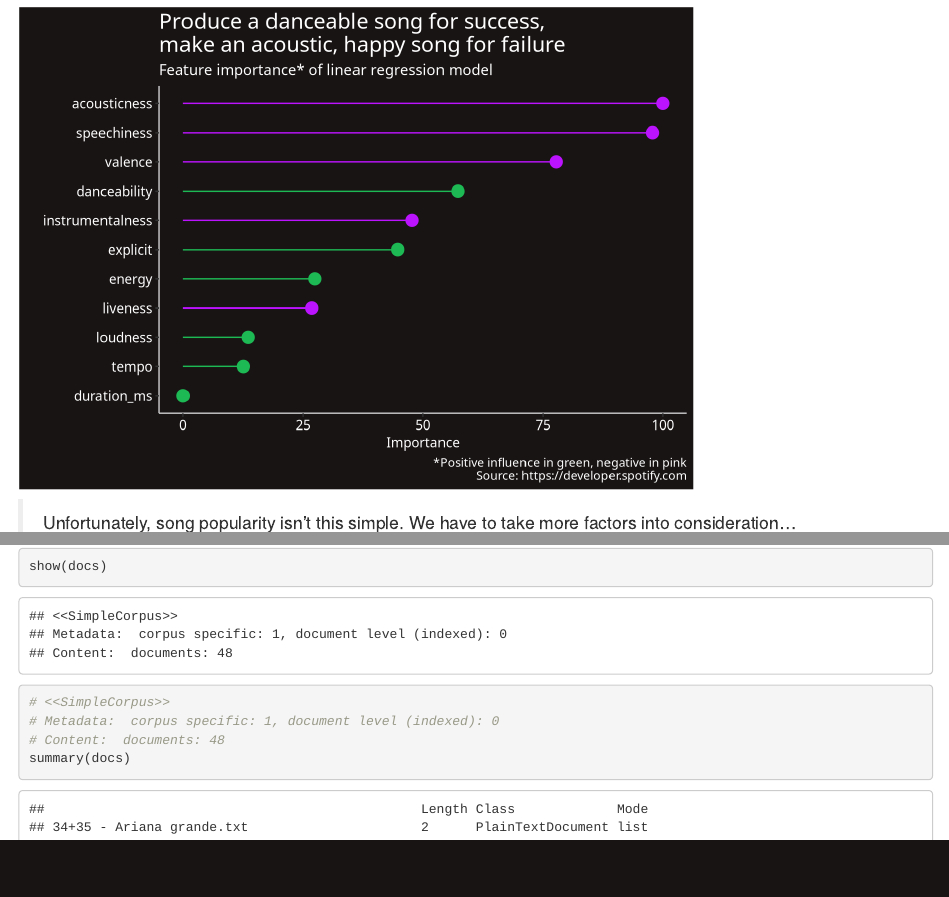
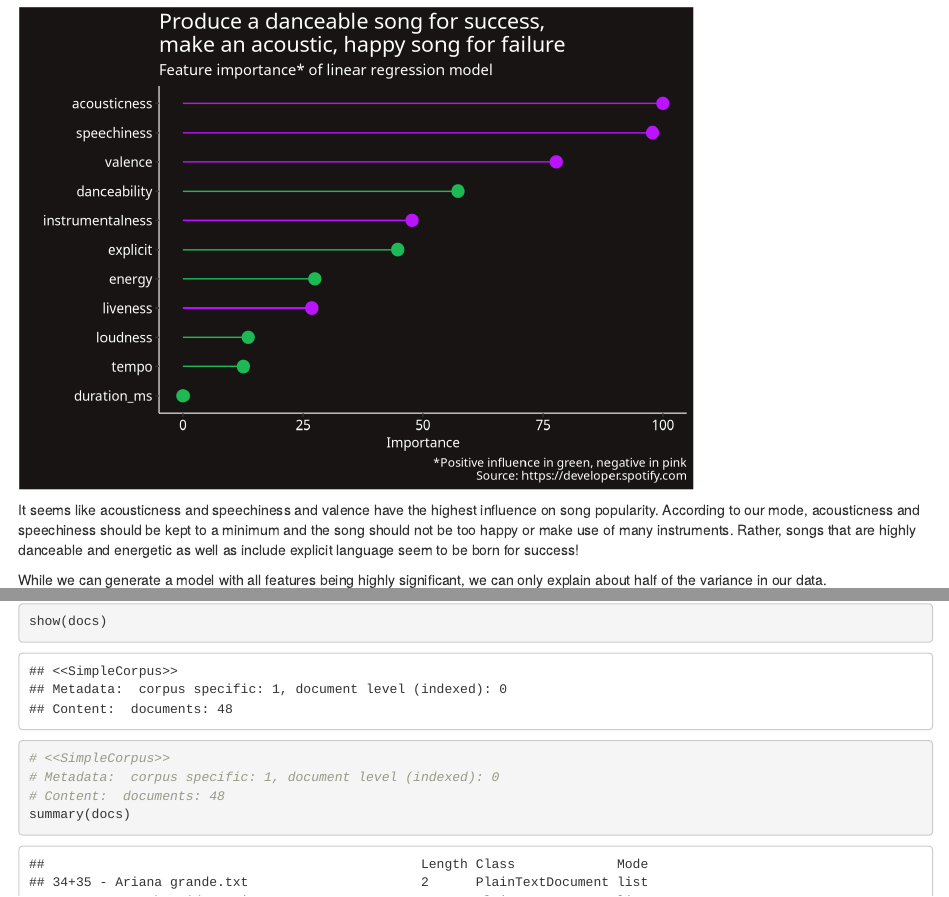
Before and after one commit to ChenSammyChen/Group14_FInal_Project, an R Markdown document (DataViz_Spotify_Group-Project_SG14.Rmd): the page in a window 1100 px wide, from 18310 px down, and a second part further down, joined at a grey line. Rendered offline with R 4.5, knitr and Pandoc, with nearby package versions; code that draws random numbers runs with fixed seeds of ours; some code elsewhere in the file could not run offline; long lines of code are wrapped; column names are cleaned by a stand-in for the janitor package.

Commit message:
more regression edits 2

````diff
--- a/DataViz_Spotify_Group-Project_SG14.Rmd
+++ b/DataViz_Spotify_Group-Project_SG14.Rmd
@@ -830,6 +830,9 @@ featimportance <- varImp%>%
 featimportance
 ```
 
+It seems like acousticness and speechiness and valence have the highest influence on song popularity. According to our mode, acousticness and speechiness should be kept to a minimum and the song should not be too happy or make use of many instruments. Rather, songs that are highly danceable and energetic as well as include explicit language seem to be born for success!
+
+While we can generate a model with all features being highly significant, we can only explain about half of the variance in our data.
 
 > Unfortunately, song popularity isn’t this simple. We have to take more factors into consideration…
 
````
